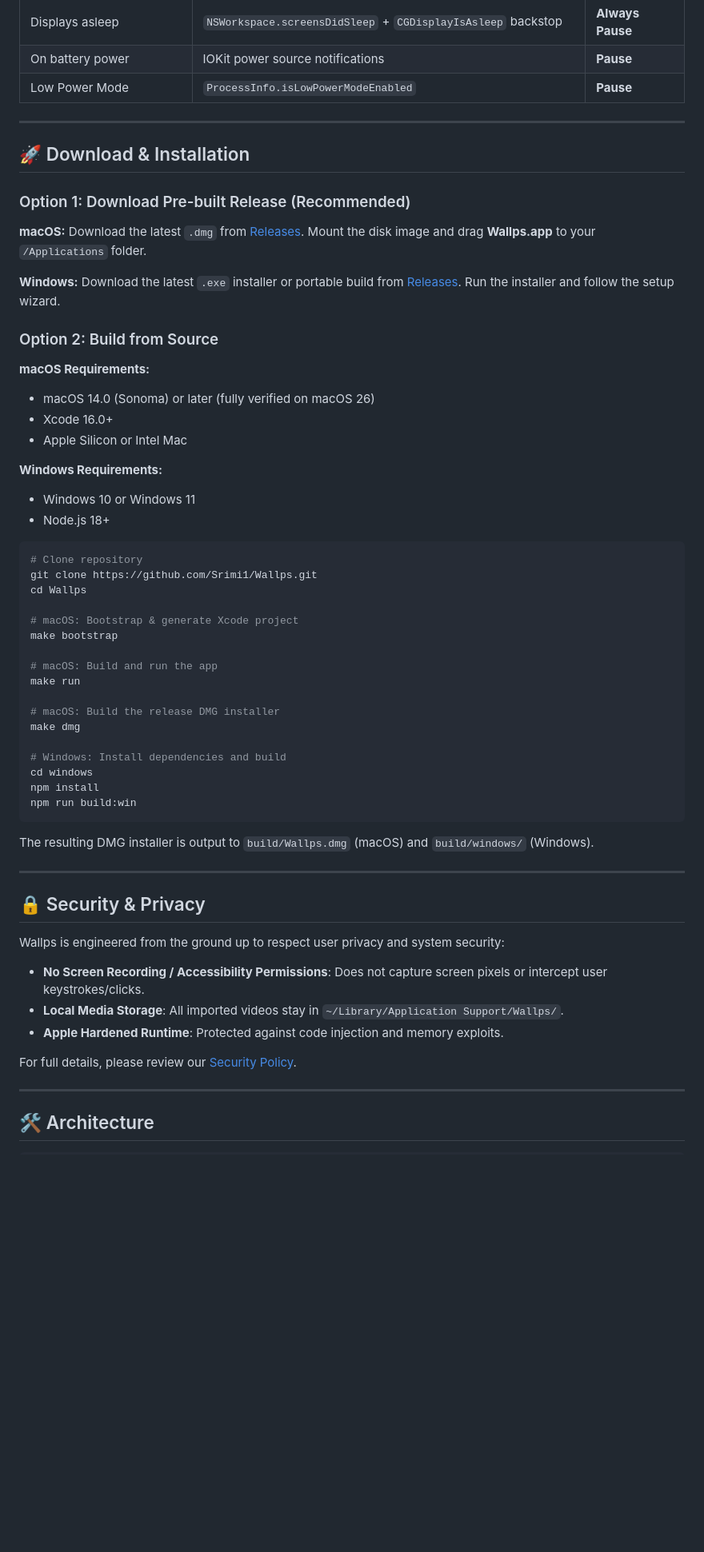
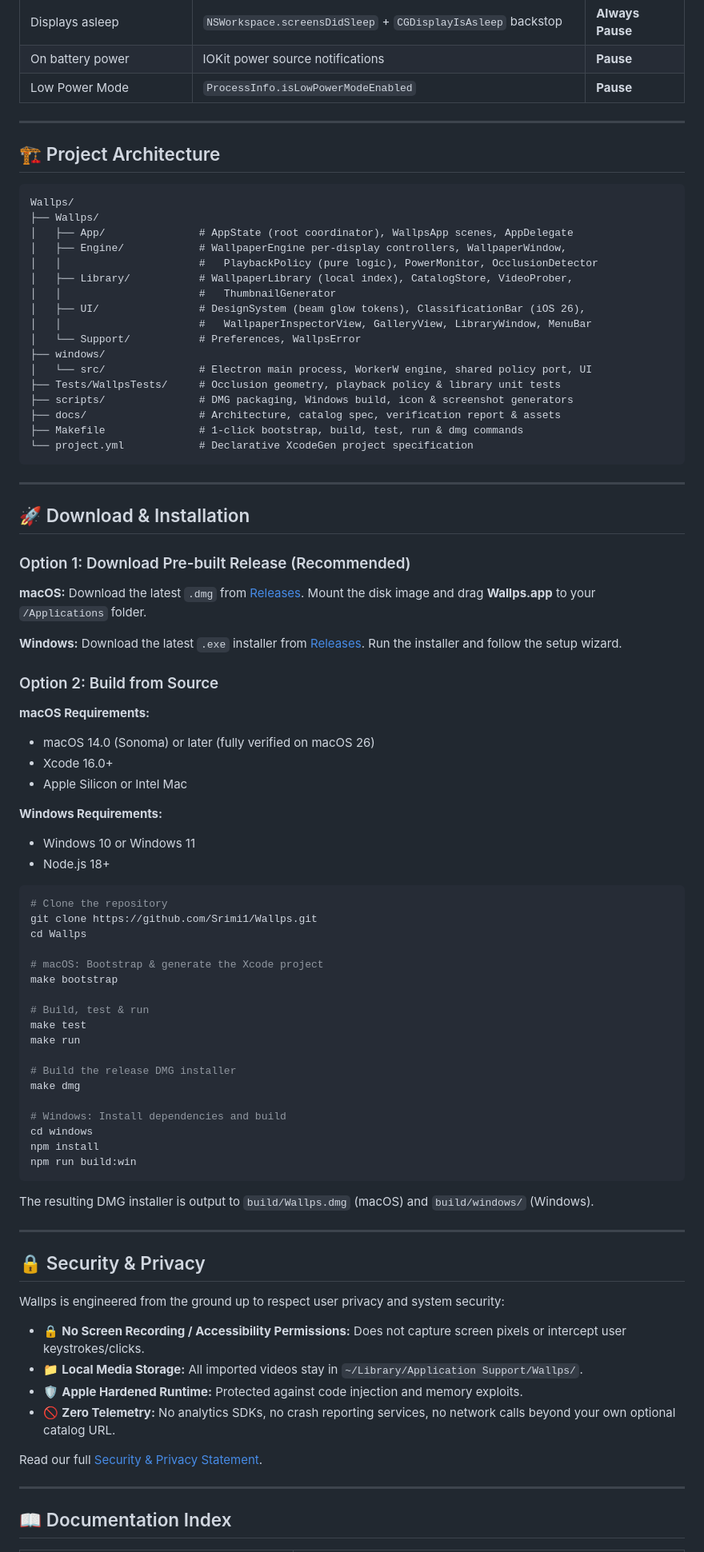
Before and after one commit to Srimi1/Wallps, a Markdown page: README.md, the part around one of its changes. Shown at 80% size. GitHub-like rendering; blank space fills up the shorter version.

Commit message:
docs: professionalize README — milestones ledger, comparison matrix, architecture tree, and documentation index

````diff
--- a/README.md
+++ b/README.md
@@ -99,12 +127,37 @@ level 0             your apps
 
 ---
 
+## 🏗️ Project Architecture
+
+```
+Wallps/
+├── Wallps/
+│   ├── App/               # AppState (root coordinator), WallpsApp scenes, AppDelegate
+│   ├── Engine/            # WallpaperEngine per-display controllers, WallpaperWindow,
+│   │                      #   PlaybackPolicy (pure logic), PowerMonitor, OcclusionDetector
+│   ├── Library/           # WallpaperLibrary (local index), CatalogStore, VideoProber,
+│   │                      #   ThumbnailGenerator
+│   ├── UI/                # DesignSystem (beam glow tokens), ClassificationBar (iOS 26),
+│   │                      #   WallpaperInspectorView, GalleryView, LibraryWindow, MenuBar
+│   └── Support/           # Preferences, WallpsError
+├── windows/
+│   └── src/               # Electron main process, WorkerW engine, shared policy port, UI
+├── Tests/WallpsTests/     # Occlusion geometry, playback policy & library unit tests
+├── scripts/               # DMG packaging, Windows build, icon & screenshot generators
+├── docs/                  # Architecture, catalog spec, verification report & assets
+├── Makefile               # 1-click bootstrap, build, test, run & dmg commands
+└── project.yml            # Declarative XcodeGen project specification
+```
+
+---
+
 ## 🚀 Download & Installation
 
 ### Option 1: Download Pre-built Release (Recommended)
+
 **macOS:** Download the latest `.dmg` from [Releases](https://github.com/Srimi1/Wallps/releases). Mount the disk image and drag **Wallps.app** to your `/Applications` folder.
 
-**Windows:** Download the latest `.exe` installer or portable build from [Releases](https://github.com/Srimi1/Wallps/releases). Run the installer and follow the setup wizard.
+**Windows:** Download the latest `.exe` installer from [Releases](https://github.com/Srimi1/Wallps/releases). Run the installer and follow the setup wizard.
 
 ### Option 2: Build from Source
 
@@ -117,18 +170,19 @@ level 0             your apps
 - Windows 10 or Windows 11
 - Node.js 18+
 
-```sh
-# Clone repository
+```bash
+# Clone the repository
 git clone https://github.com/Srimi1/Wallps.git
 cd Wallps
 
-# macOS: Bootstrap & generate Xcode project
+# macOS: Bootstrap & generate the Xcode project
 make bootstrap
 
-# macOS: Build and run the app
+# Build, test & run
+make test
 make run
 
-# macOS: Build the release DMG installer
+# Build the release DMG installer
 make dmg
 
 # Windows: Install dependencies and build
@@ -144,13 +198,15 @@ The resulting DMG installer is output to `build/Wallps.dmg` (macOS) and `build/w
 ## 🔒 Security & Privacy
 
 Wallps is engineered from the ground up to respect user privacy and system security:
-- **No Screen Recording / Accessibility Permissions**: Does not capture screen pixels or intercept user keystrokes/clicks.
-- **Local Media Storage**: All imported videos stay in `~/Library/Application Support/Wallps/`.
-- **Apple Hardened Runtime**: Protected against code injection and memory exploits.
 
-For full details, please review our [Security Policy](SECURITY.md).
+- 🔒 **No Screen Recording / Accessibility Permissions:** Does not capture screen pixels or intercept user keystrokes/clicks.
+- 📁 **Local Media Storage:** All imported videos stay in `~/Library/Application Support/Wallps/`.
+- 🛡️ **Apple Hardened Runtime:** Protected against code injection and memory exploits.
+- 🚫 **Zero Telemetry:** No analytics SDKs, no crash reporting services, no network calls beyond your own optional catalog URL.
+
+Read our full [Security & Privacy Statement](SECURITY.md).
 
 ---
 
-## 🛠️ Architecture
+## 📖 Documentation Index
 
````
Also changed, not shown: other parts of README.md (+56 -26 lines).
